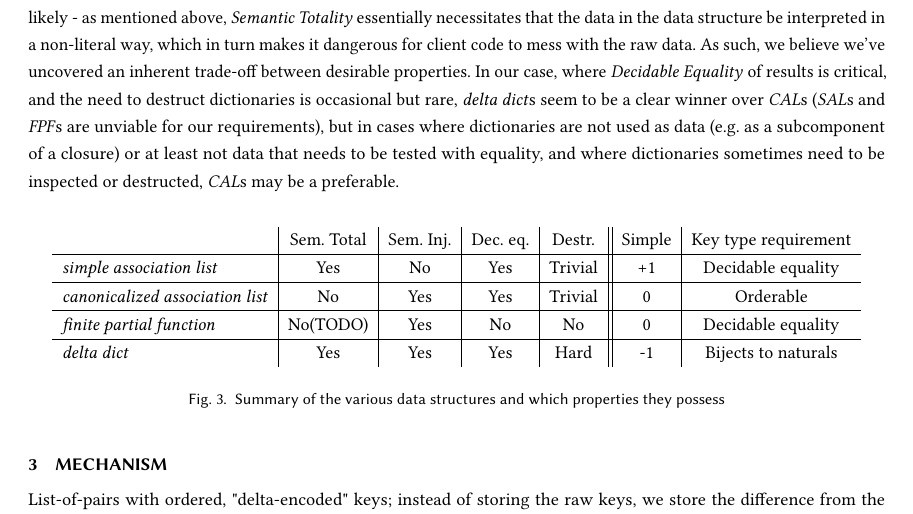
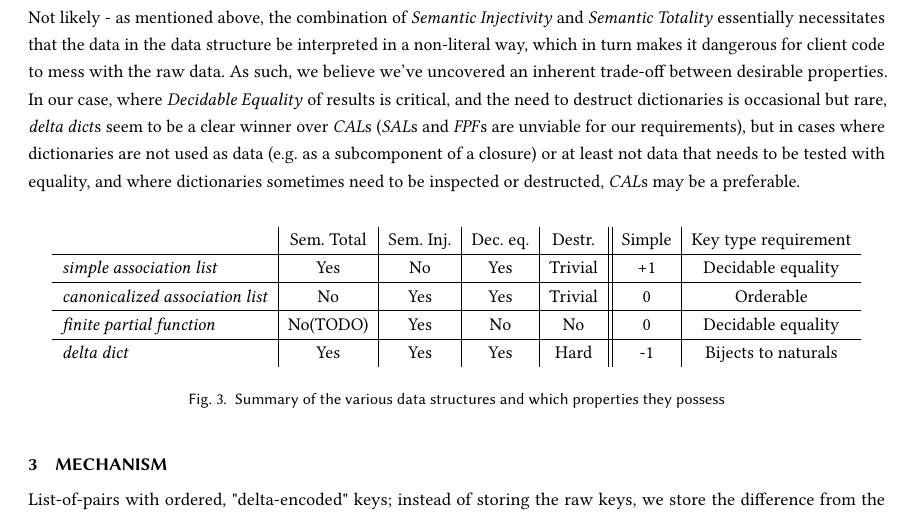
Before and after one commit to nickcollins/dependent-dicts, a LaTeX paper (main.tex): part of page 6 of 8, cut so that both start at the same text. Compiled offline with pdfLaTeX.

Commit message:
minor fix in section 2.2

```diff
--- a/main.tex
+++ b/main.tex
@@ -486,7 +486,8 @@ explicitly tracks the dictionary length, we provide another theorem:
 Although possible, manually establishing termination is painful, especially given that it's not necessary
 for {\SAL}s or {\CAL}s. Thus {\dd}s fail at \EzDstr, although they are still better than {\FPF}s in this
 regard, seeing as it's not only hard but impossible to destruct {\FPF}s. Is it possible to have a data
-structure that possesses all four properties? Not likely - as mentioned above, \SemTot~ essentially
+structure that possesses all four properties? Not likely - as mentioned above, the combination of
+\SemInj~ and \SemTot~ essentially
 necessitates that the data in the data structure be interpreted in a non-literal way, which in turn
 makes it dangerous for client code to mess with the raw data. As such, we believe we've uncovered an
 inherent trade-off between desirable properties. In our case, where \EqDec~ of results is critical,
```
